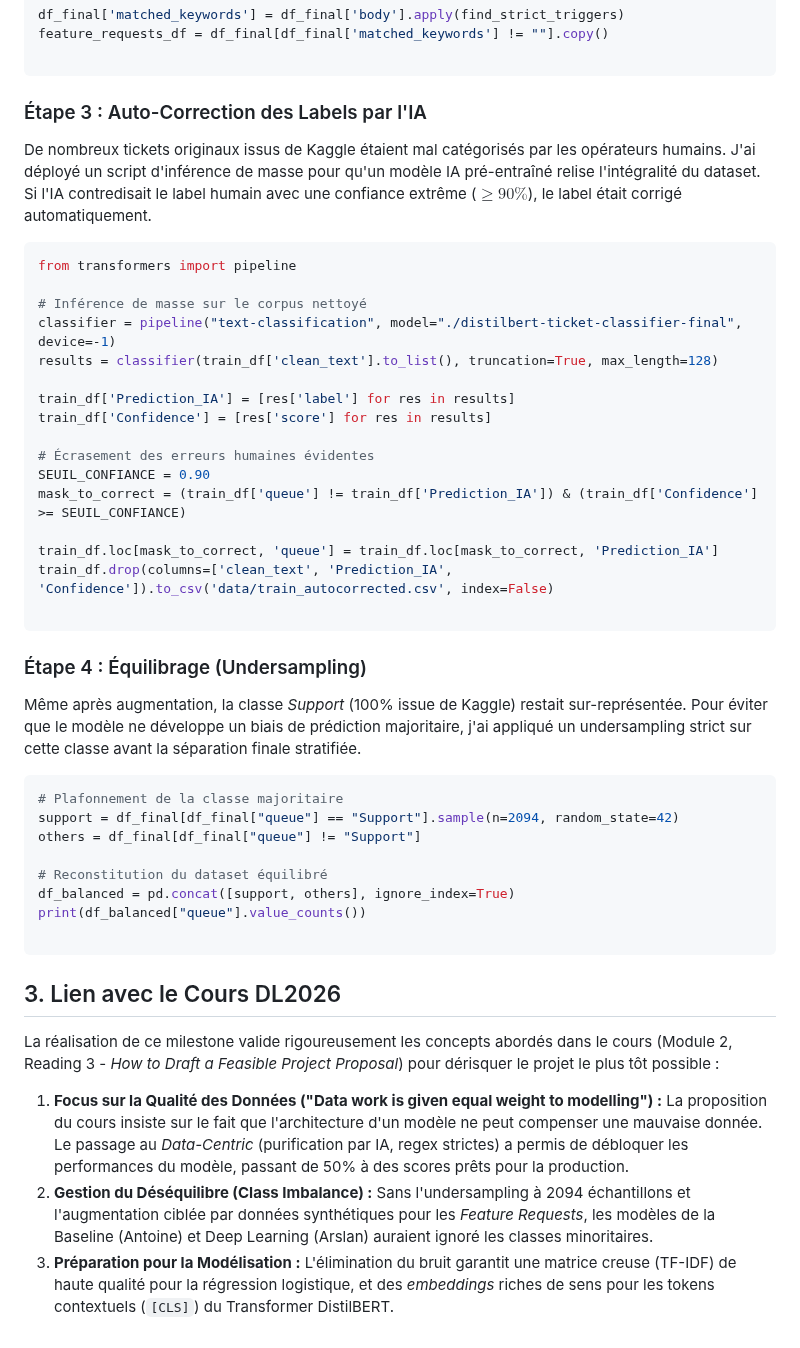
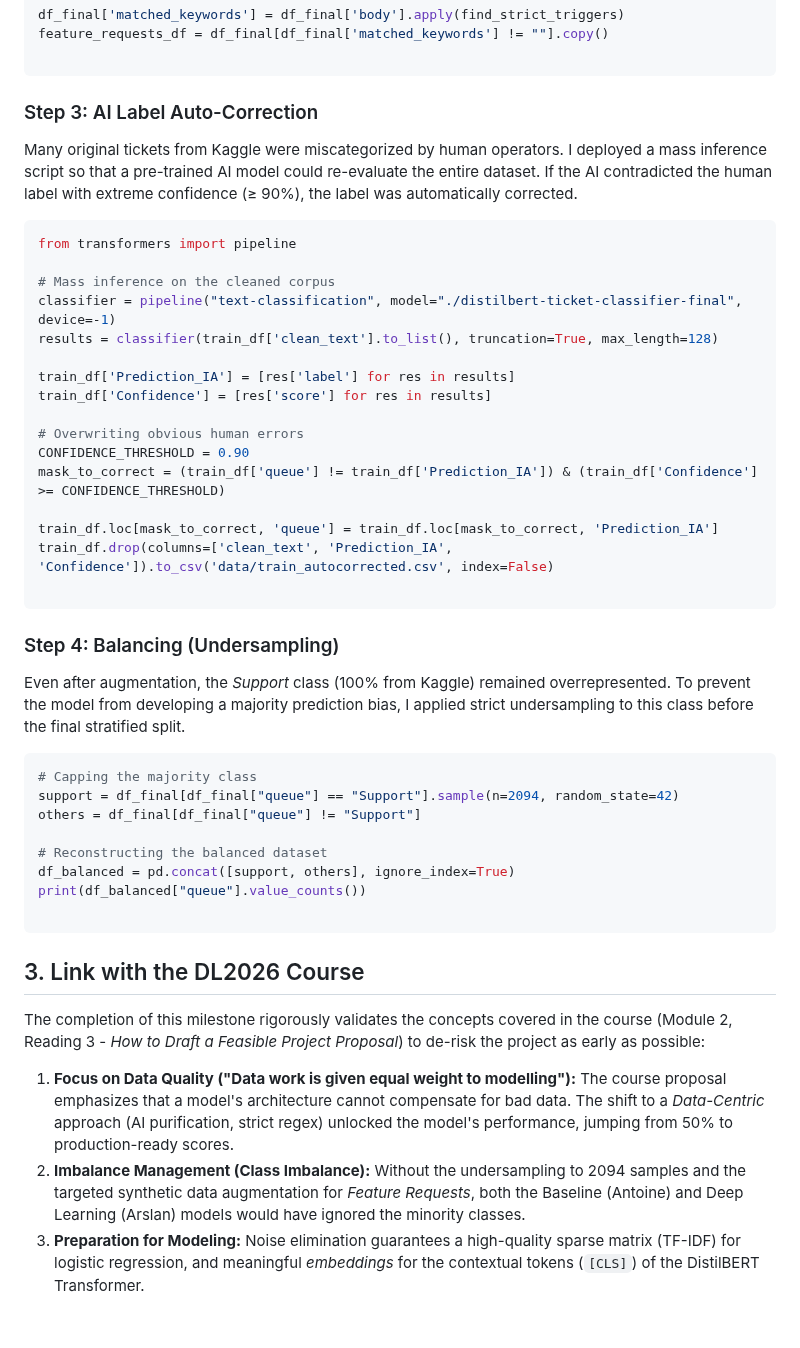
Before and after one commit to ANTSKYYY/ticket-classifier, a Markdown page: docs/personnalwork/Arthur.md, the part around one of its changes. Drawn GitHub-style.

````diff
--- a/docs/personnalwork/Arthur.md
+++ b/docs/personnalwork/Arthur.md
@@ -68,48 +69,48 @@ feature_requests_df = df_final[df_final['matched_keywords'] != ""].copy()
 
 ```
 
-### Étape 3 : Auto-Correction des Labels par l'IA
+### Step 3: AI Label Auto-Correction
 
-De nombreux tickets originaux issus de Kaggle étaient mal catégorisés par les opérateurs humains. J'ai déployé un script d'inférence de masse pour qu'un modèle IA pré-entraîné relise l'intégralité du dataset. Si l'IA contredisait le label humain avec une confiance extrême ($\ge 90\%$), le label était corrigé automatiquement.
+Many original tickets from Kaggle were miscategorized by human operators. I deployed a mass inference script so that a pre-trained AI model could re-evaluate the entire dataset. If the AI contradicted the human label with extreme confidence (≥ 90%), the label was automatically corrected.
 
 ```python
 from transformers import pipeline
 
-# Inférence de masse sur le corpus nettoyé
+# Mass inference on the cleaned corpus
 classifier = pipeline("text-classification", model="./distilbert-ticket-classifier-final", device=-1)
 results = classifier(train_df['clean_text'].to_list(), truncation=True, max_length=128)
 
 train_df['Prediction_IA'] = [res['label'] for res in results]
 train_df['Confidence'] = [res['score'] for res in results]
 
-# Écrasement des erreurs humaines évidentes
-SEUIL_CONFIANCE = 0.90
-mask_to_correct = (train_df['queue'] != train_df['Prediction_IA']) & (train_df['Confidence'] >= SEUIL_CONFIANCE)
+# Overwriting obvious human errors
+CONFIDENCE_THRESHOLD = 0.90
+mask_to_correct = (train_df['queue'] != train_df['Prediction_IA']) & (train_df['Confidence'] >= CONFIDENCE_THRESHOLD)
 
 train_df.loc[mask_to_correct, 'queue'] = train_df.loc[mask_to_correct, 'Prediction_IA']
 train_df.drop(columns=['clean_text', 'Prediction_IA', 'Confidence']).to_csv('data/train_autocorrected.csv', index=False)
 
 ```
 
-### Étape 4 : Équilibrage (Undersampling)
+### Step 4: Balancing (Undersampling)
 
-Même après augmentation, la classe *Support* (100% issue de Kaggle) restait sur-représentée. Pour éviter que le modèle ne développe un biais de prédiction majoritaire, j'ai appliqué un undersampling strict sur cette classe avant la séparation finale stratifiée.
+Even after augmentation, the *Support* class (100% from Kaggle) remained overrepresented. To prevent the model from developing a majority prediction bias, I applied strict undersampling to this class before the final stratified split.
 
 ```python
-# Plafonnement de la classe majoritaire
+# Capping the majority class
 support = df_final[df_final["queue"] == "Support"].sample(n=2094, random_state=42)
 others = df_final[df_final["queue"] != "Support"]
 
-# Reconstitution du dataset équilibré
+# Reconstructing the balanced dataset
 df_balanced = pd.concat([support, others], ignore_index=True)
 print(df_balanced["queue"].value_counts())
 
 ```
 
-## 3. Lien avec le Cours DL2026
+## 3. Link with the DL2026 Course
 
-La réalisation de ce milestone valide rigoureusement les concepts abordés dans le cours (Module 2, Reading 3 - *How to Draft a Feasible Project Proposal*) pour dérisquer le projet le plus tôt possible :
+The completion of this milestone rigorously validates the concepts covered in the course (Module 2, Reading 3 - *How to Draft a Feasible Project Proposal*) to de-risk the project as early as possible:
 
-1. **Focus sur la Qualité des Données ("Data work is given equal weight to modelling") :** La proposition du cours insiste sur le fait que l'architecture d'un modèle ne peut compenser une mauvaise donnée. Le passage au *Data-Centric* (purification par IA, regex strictes) a permis de débloquer les performances du modèle, passant de 50% à des scores prêts pour la production.
-2. **Gestion du Déséquilibre (Class Imbalance) :** Sans l'undersampling à 2094 échantillons et l'augmentation ciblée par données synthétiques pour les *Feature Requests*, les modèles de la Baseline (Antoine) et Deep Learning (Arslan) auraient ignoré les classes minoritaires.
-3. **Préparation pour la Modélisation :** L'élimination du bruit garantit une matrice creuse (TF-IDF) de haute qualité pour la régression logistique, et des *embeddings* riches de sens pour les tokens contextuels (`[CLS]`) du Transformer DistilBERT.
+1. **Focus on Data Quality ("Data work is given equal weight to modelling"):** The course proposal emphasizes that a model's architecture cannot compensate for bad data. The shift to a *Data-Centric* approach (AI purification, strict regex) unlocked the model's performance, jumping from 50% to production-ready scores.
+2. **Imbalance Management (Class Imbalance):** Without the undersampling to 2094 samples and the targeted synthetic data augmentation for *Feature Requests*, both the Baseline (Antoine) and Deep Learning (Arslan) models would have ignored the minority classes.
+3. **Preparation for Modeling:** Noise elimination guarantees a high-quality sparse matrix (TF-IDF) for logistic regression, and meaningful *embeddings* for the contextual tokens (`[CLS]`) of the DistilBERT Transformer.
````
Also changed, not shown: other parts of docs/personnalwork/Arthur.md (+26 -25 lines).
